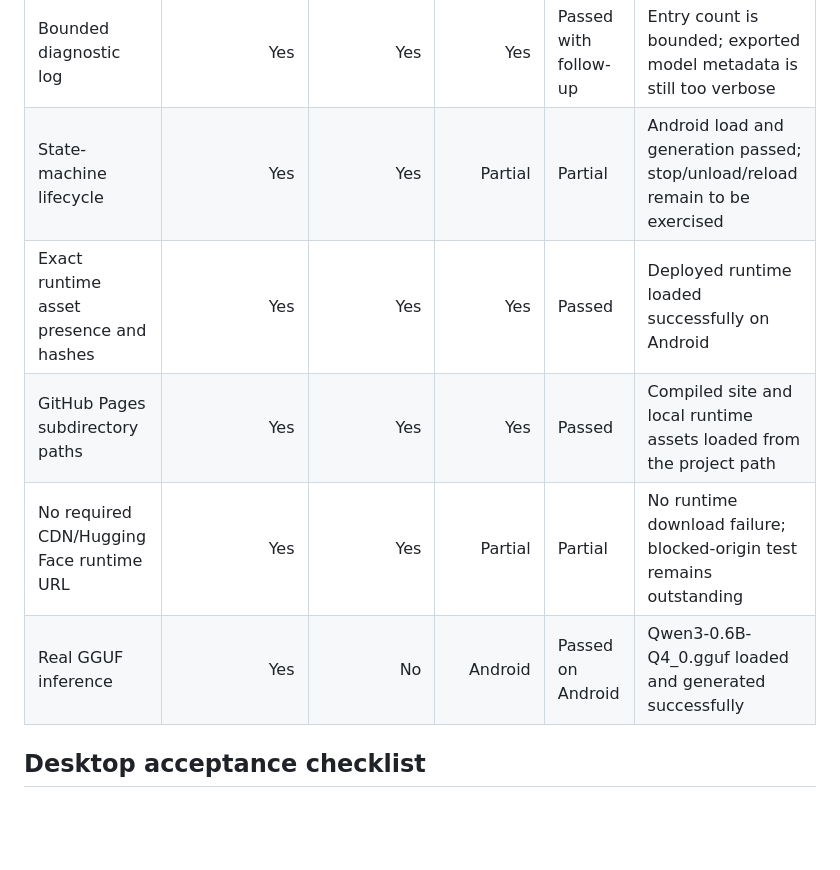
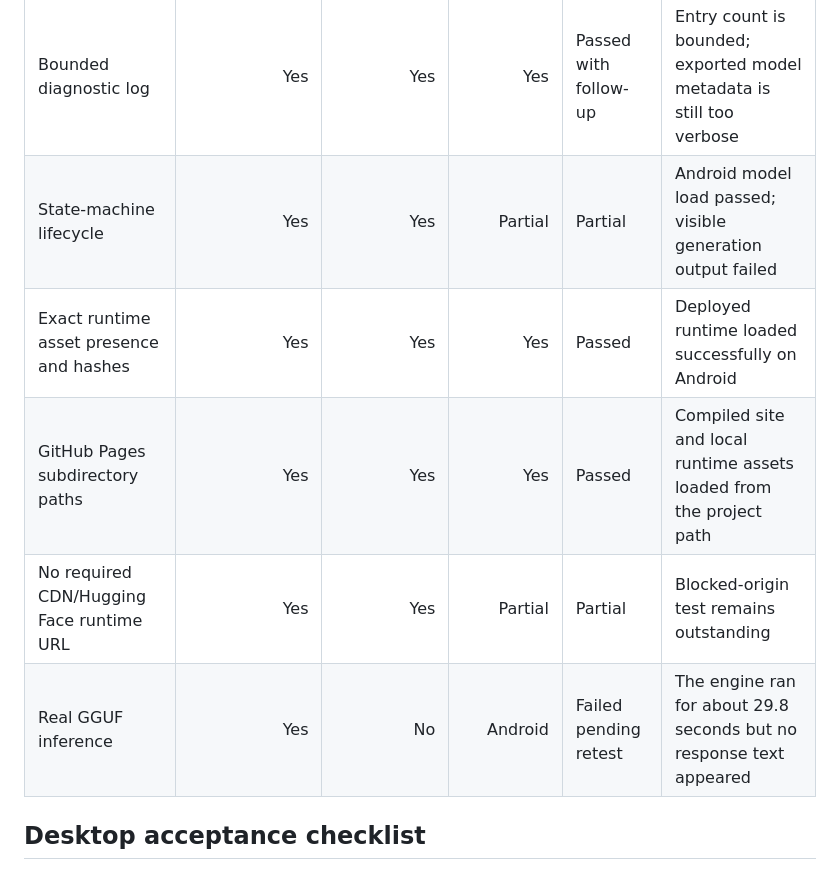
Before and after one commit to Coolkama/PortableLM, a Markdown page: MILESTONE_1_TESTS.md, the part around one of its changes. Rendered like a GitHub page; blank space fills up the shorter version.

```diff
--- a/MILESTONE_1_TESTS.md
+++ b/MILESTONE_1_TESTS.md
@@ -22,11 +22,11 @@ npm run test:dist
 | Invalid magic rejection | Yes | Yes | No | Passed | Unit test |
 | Zero-tensor header rejection | Yes | Yes | No | Passed | Unit test |
 | Bounded diagnostic log | Yes | Yes | Yes | Passed with follow-up | Entry count is bounded; exported model metadata is still too verbose |
-| State-machine lifecycle | Yes | Yes | Partial | Partial | Android load and generation passed; stop/unload/reload remain to be exercised |
+| State-machine lifecycle | Yes | Yes | Partial | Partial | Android model load passed; visible generation output failed |
 | Exact runtime asset presence and hashes | Yes | Yes | Yes | Passed | Deployed runtime loaded successfully on Android |
 | GitHub Pages subdirectory paths | Yes | Yes | Yes | Passed | Compiled site and local runtime assets loaded from the project path |
-| No required CDN/Hugging Face runtime URL | Yes | Yes | Partial | Partial | No runtime download failure; blocked-origin test remains outstanding |
-| Real GGUF inference | Yes | No | Android | Passed on Android | Qwen3-0.6B-Q4_0.gguf loaded and generated successfully |
+| No required CDN/Hugging Face runtime URL | Yes | Yes | Partial | Partial | Blocked-origin test remains outstanding |
+| Real GGUF inference | Yes | No | Android | Failed pending retest | The engine ran for about 29.8 seconds but no response text appeared |
 
 ## Desktop acceptance checklist
 
```
Also changed, not shown: other parts of MILESTONE_1_TESTS.md (+12 -10 lines).
